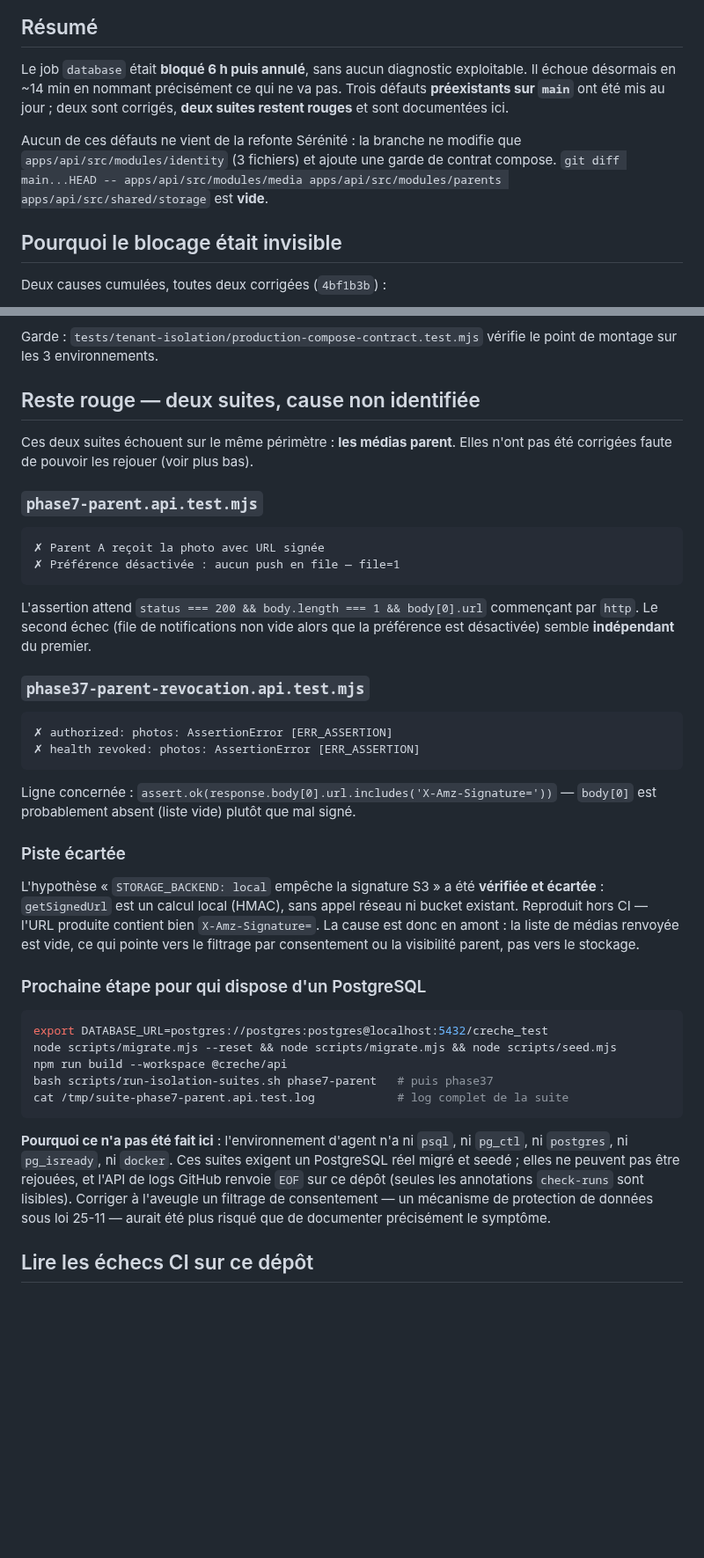
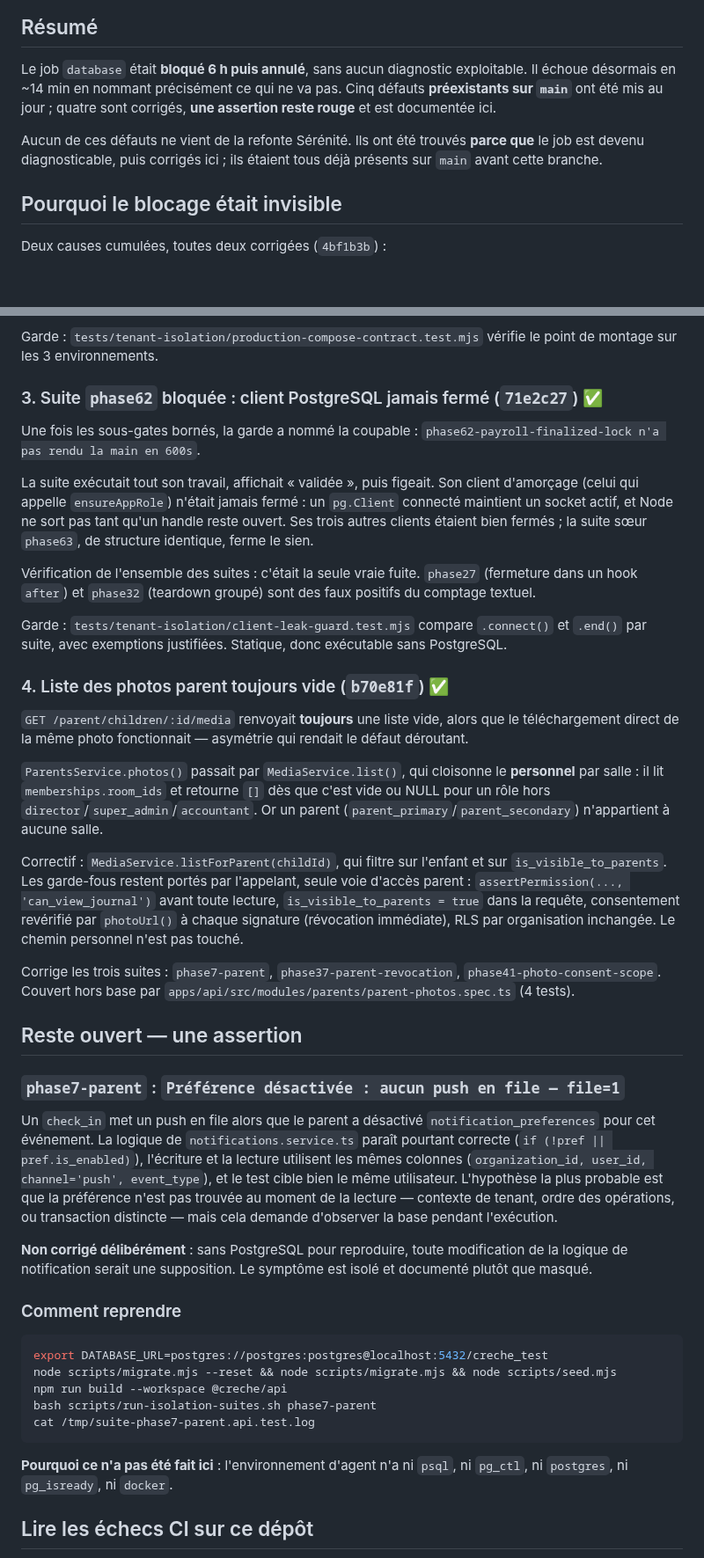
Before and after one commit to Allintelligence2024/cr-cheDZ, a Markdown page: docs/CI-DATABASE-JOB-FINDINGS.md, 2 parts joined by grey strips. Shown at 88% size. Drawn GitHub-style; blank space fills up the shorter version.

Commit message:
docs(ci): actualiser le bilan du job database (4 corrections, 1 assertion)
Ajoute les deux défauts trouvés une fois les sous-gates bornés : la suite
phase62 bloquée par un client PostgreSQL jamais fermé, et la liste des
photos parent toujours vide (routée par erreur vers le filtrage par salle
réservé au personnel).

Corrige aussi la note de périmètre, devenue fausse : la branche modifie
désormais bien media/parents, non pour la refonte Sérénité mais pour
corriger ces défauts préexistants.

Co-authored-by: arena-agent <297053741+arena-agent@users.noreply.github.com>

````diff
--- a/docs/CI-DATABASE-JOB-FINDINGS.md
+++ b/docs/CI-DATABASE-JOB-FINDINGS.md
@@ -6,13 +6,12 @@ _Dernière mise à jour : 23/09/2026 — branche `arena/01a0ca72-cr-chedz` (PR #
 
 Le job `database` était **bloqué 6 h puis annulé**, sans aucun diagnostic
 exploitable. Il échoue désormais en ~14 min en nommant précisément ce qui ne va
-pas. Trois défauts **préexistants sur `main`** ont été mis au jour ; deux sont
-corrigés, **deux suites restent rouges** et sont documentées ici.
+pas. Cinq défauts **préexistants sur `main`** ont été mis au jour ; quatre sont
+corrigés, **une assertion reste rouge** et est documentée ici.
 
-Aucun de ces défauts ne vient de la refonte Sérénité : la branche ne modifie que
-`apps/api/src/modules/identity` (3 fichiers) et ajoute une garde de contrat
-compose. `git diff main...HEAD -- apps/api/src/modules/media
-apps/api/src/modules/parents apps/api/src/shared/storage` est **vide**.
+Aucun de ces défauts ne vient de la refonte Sérénité. Ils ont été trouvés
+**parce que** le job est devenu diagnosticable, puis corrigés ici ; ils étaient
+tous déjà présents sur `main` avant cette branche.
 
 ## Pourquoi le blocage était invisible
 
@@ -77,58 +76,76 @@ Le service `backup` n'est pas concerné (outils client uniquement, sans PGDATA).
 Garde : `tests/tenant-isolation/production-compose-contract.test.mjs` vérifie le
 point de montage sur les 3 environnements.
 
-## Reste rouge — deux suites, cause non identifiée
+### 3. Suite `phase62` bloquée : client PostgreSQL jamais fermé (`71e2c27`) ✅
 
-Ces deux suites échouent sur le même périmètre : **les médias parent**. Elles
-n'ont pas été corrigées faute de pouvoir les rejouer (voir plus bas).
+Une fois les sous-gates bornés, la garde a nommé la coupable :
+`phase62-payroll-finalized-lock n'a pas rendu la main en 600s`.
 
-### `phase7-parent.api.test.mjs`
+La suite exécutait tout son travail, affichait « validée », puis figeait. Son
+client d'amorçage (celui qui appelle `ensureAppRole`) n'était jamais fermé : un
+`pg.Client` connecté maintient un socket actif, et Node ne sort pas tant qu'un
+handle reste ouvert. Ses trois autres clients étaient bien fermés ; la suite
+sœur `phase63`, de structure identique, ferme le sien.
 
-```
-✗ Parent A reçoit la photo avec URL signée
-✗ Préférence désactivée : aucun push en file — file=1
-```
+Vérification de l'ensemble des suites : c'était la seule vraie fuite.
+`phase27` (fermeture dans un hook `after`) et `phase32` (teardown groupé) sont
+des faux positifs du comptage textuel.
 
-L'assertion attend `status === 200 && body.length === 1 && body[0].url` commençant
-par `http`. Le second échec (file de notifications non vide alors que la
-préférence est désactivée) semble **indépendant** du premier.
+Garde : `tests/tenant-isolation/client-leak-guard.test.mjs` compare `.connect()`
+et `.end()` par suite, avec exemptions justifiées. Statique, donc exécutable
+sans PostgreSQL.
 
-### `phase37-parent-revocation.api.test.mjs`
+### 4. Liste des photos parent toujours vide (`b70e81f`) ✅
 
-```
-✗ authorized: photos: AssertionError [ERR_ASSERTION]
-✗ health revoked: photos: AssertionError [ERR_ASSERTION]
-```
+`GET /parent/children/:id/media` renvoyait **toujours** une liste vide, alors
+que le téléchargement direct de la même photo fonctionnait — asymétrie qui
+rendait le défaut déroutant.
 
-Ligne concernée : `assert.ok(response.body[0].url.includes('X-Amz-Signature='))`
-— `body[0]` est probablement absent (liste vide) plutôt que mal signé.
+`ParentsService.photos()` passait par `MediaService.list()`, qui cloisonne le
+**personnel** par salle : il lit `memberships.room_ids` et retourne `[]` dès que
+c'est vide ou NULL pour un rôle hors `director`/`super_admin`/`accountant`. Or un
+parent (`parent_primary`/`parent_secondary`) n'appartient à aucune salle.
 
-### Piste écartée
+Correctif : `MediaService.listForParent(childId)`, qui filtre sur l'enfant et sur
+`is_visible_to_parents`. Les garde-fous restent portés par l'appelant, seule voie
+d'accès parent : `assertPermission(..., 'can_view_journal')` avant toute lecture,
+`is_visible_to_parents = true` dans la requête, consentement revérifié par
+`photoUrl()` à chaque signature (révocation immédiate), RLS par organisation
+inchangée. Le chemin personnel n'est pas touché.
 
-L'hypothèse « `STORAGE_BACKEND: local` empêche la signature S3 » a été **vérifiée
-et écartée** : `getSignedUrl` est un calcul local (HMAC), sans appel réseau ni
-bucket existant. Reproduit hors CI — l'URL produite contient bien
-`X-Amz-Signature=`. La cause est donc en amont : la liste de médias renvoyée est
-vide, ce qui pointe vers le filtrage par consentement ou la visibilité parent,
-pas vers le stockage.
+Corrige les trois suites : `phase7-parent`, `phase37-parent-revocation`,
+`phase41-photo-consent-scope`. Couvert hors base par
+`apps/api/src/modules/parents/parent-photos.spec.ts` (4 tests).
 
-### Prochaine étape pour qui dispose d'un PostgreSQL
+## Reste ouvert — une assertion
+
+### `phase7-parent` : `Préférence désactivée : aucun push en file — file=1`
+
+Un `check_in` met un push en file alors que le parent a désactivé
+`notification_preferences` pour cet événement. La logique de
+`notifications.service.ts` paraît pourtant correcte (`if (!pref || pref.is_enabled)`),
+l'écriture et la lecture utilisent les mêmes colonnes
+(`organization_id, user_id, channel='push', event_type`), et le test cible bien
+le même utilisateur. L'hypothèse la plus probable est que la préférence n'est pas
+trouvée au moment de la lecture — contexte de tenant, ordre des opérations, ou
+transaction distincte — mais cela demande d'observer la base pendant l'exécution.
+
+**Non corrigé délibérément** : sans PostgreSQL pour reproduire, toute
+modification de la logique de notification serait une supposition. Le symptôme
+est isolé et documenté plutôt que masqué.
+
+### Comment reprendre
 
 ```bash
 export DATABASE_URL=postgres://postgres:postgres@localhost:5432/creche_test
 node scripts/migrate.mjs --reset && node scripts/migrate.mjs && node scripts/seed.mjs
 npm run build --workspace @creche/api
-bash scripts/run-isolation-suites.sh phase7-parent   # puis phase37
-cat /tmp/suite-phase7-parent.api.test.log            # log complet de la suite
+bash scripts/run-isolation-suites.sh phase7-parent
+cat /tmp/suite-phase7-parent.api.test.log
 ```
 
 **Pourquoi ce n'a pas été fait ici** : l'environnement d'agent n'a ni `psql`, ni
-`pg_ctl`, ni `postgres`, ni `pg_isready`, ni `docker`. Ces suites exigent un
-PostgreSQL réel migré et seedé ; elles ne peuvent pas être rejouées, et
-l'API de logs GitHub renvoie `EOF` sur ce dépôt (seules les annotations
-`check-runs` sont lisibles). Corriger à l'aveugle un filtrage de consentement —
-un mécanisme de protection de données sous loi 25-11 — aurait été plus risqué que
-de documenter précisément le symptôme.
+`pg_ctl`, ni `postgres`, ni `pg_isready`, ni `docker`.
 
 ## Lire les échecs CI sur ce dépôt
 
````
